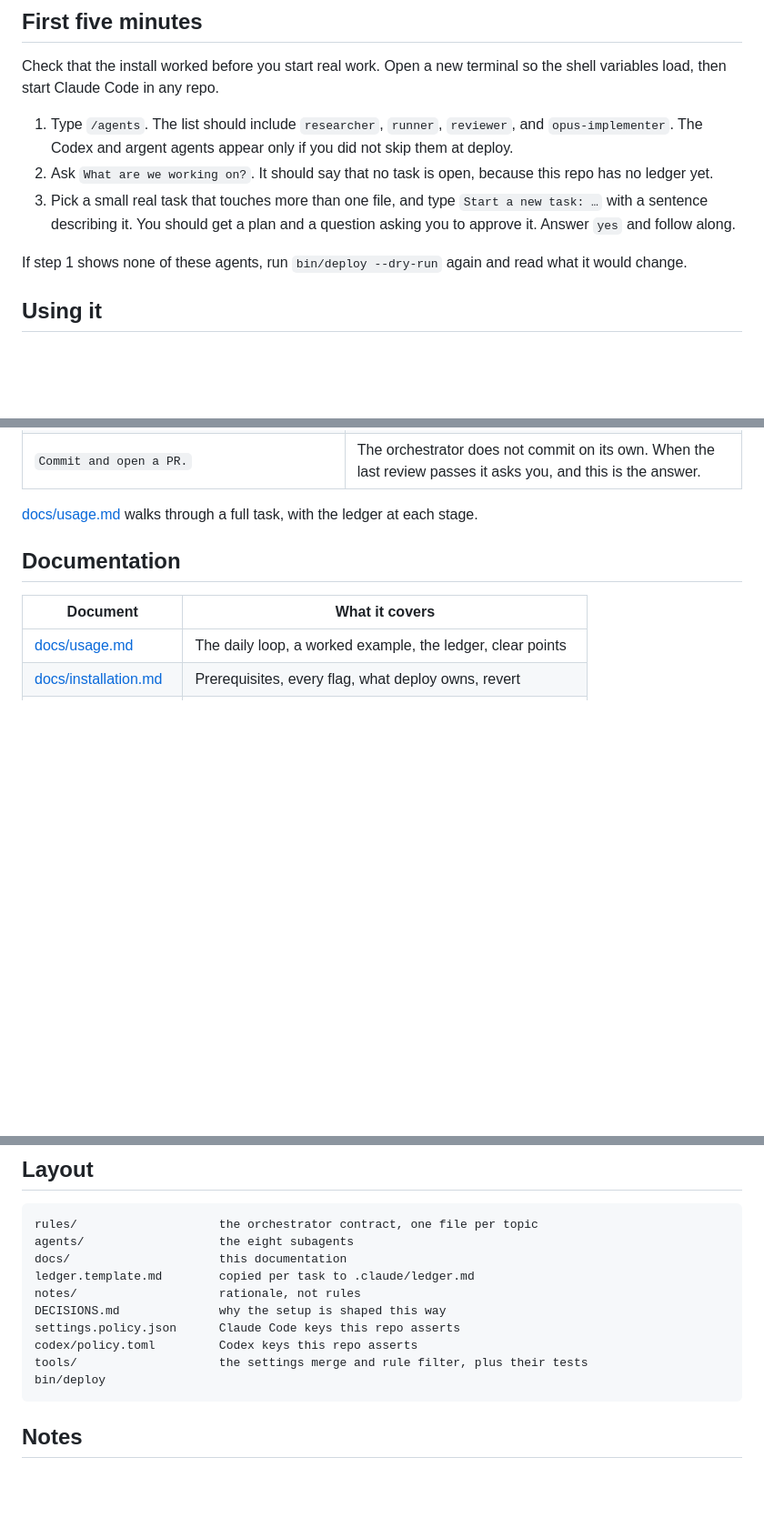
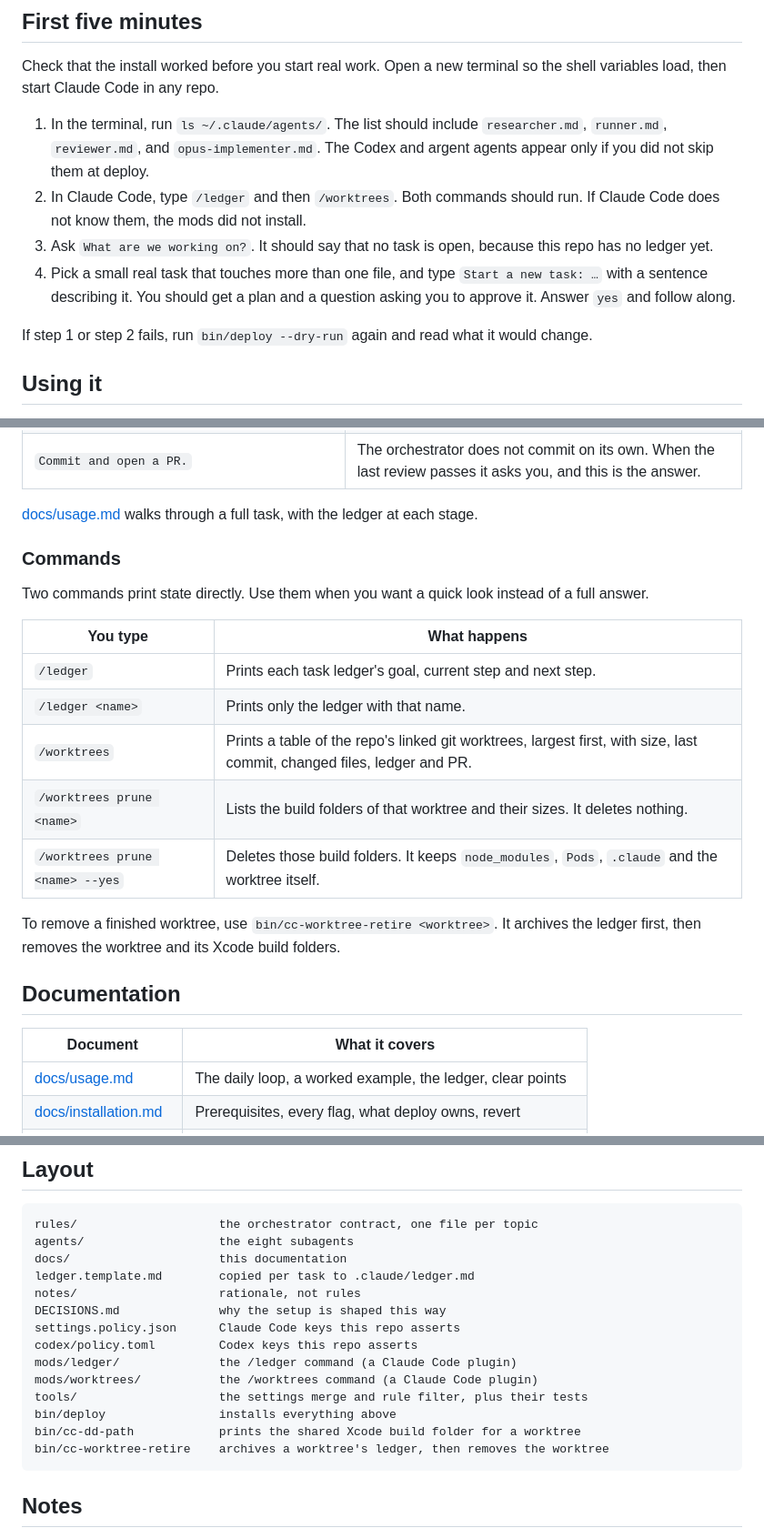
Before and after one commit to chrfalch/agent-config, a Markdown page: README.md, 3 parts joined by grey strips. Shown at 91% size. Drawn GitHub-style; blank space fills up the shorter version.

Commit message:
Document /ledger and /worktrees in the README (#12)
The README told new users to check the install with /agents. Claude Code
has removed that command, so the check failed on a correct install. The
check now lists ~/.claude/agents/ and runs /ledger and /worktrees.

The README also gains a Commands section for /ledger and /worktrees, and
the layout lists mods/ and the bin/ helper scripts.

````diff
--- a/README.md
+++ b/README.md
@@ -70,17 +70,19 @@ flags, what deploy owns, what it never touches, and how to undo it.
 Check that the install worked before you start real work. Open a new terminal
 so the shell variables load, then start Claude Code in any repo.
 
-1. Type `/agents`. The list should include `researcher`, `runner`, `reviewer`,
-   and `opus-implementer`. The Codex and argent agents appear only if you did
-   not skip them at deploy.
-2. Ask `What are we working on?`. It should say that no task is open, because
+1. In the terminal, run `ls ~/.claude/agents/`. The list should include
+   `researcher.md`, `runner.md`, `reviewer.md`, and `opus-implementer.md`. The
+   Codex and argent agents appear only if you did not skip them at deploy.
+2. In Claude Code, type `/ledger` and then `/worktrees`. Both commands should
+   run. If Claude Code does not know them, the mods did not install.
+3. Ask `What are we working on?`. It should say that no task is open, because
    this repo has no ledger yet.
-3. Pick a small real task that touches more than one file, and type
+4. Pick a small real task that touches more than one file, and type
    `Start a new task: …` with a sentence describing it. You should get a plan
    and a question asking you to approve it. Answer `yes` and follow along.
 
-If step 1 shows none of these agents, run `bin/deploy --dry-run` again and
-read what it would change.
+If step 1 or step 2 fails, run `bin/deploy --dry-run` again and read what it
+would change.
 
 ## Using it
 
@@ -146,6 +148,23 @@ not have to match these examples.
 
 [docs/usage.md](docs/usage.md) walks through a full task, with the ledger at
 each stage.
+
+### Commands
+
+Two commands print state directly. Use them when you want a quick look instead
+of a full answer.
+
+| You type | What happens |
+|---|---|
+| `/ledger` | Prints each task ledger's goal, current step and next step. |
+| `/ledger <name>` | Prints only the ledger with that name. |
+| `/worktrees` | Prints a table of the repo's linked git worktrees, largest first, with size, last commit, changed files, ledger and PR. |
+| `/worktrees prune <name>` | Lists the build folders of that worktree and their sizes. It deletes nothing. |
+| `/worktrees prune <name> --yes` | Deletes those build folders. It keeps `node_modules`, `Pods`, `.claude` and the worktree itself. |
+
+To remove a finished worktree, use `bin/cc-worktree-retire <worktree>`. It
+archives the ledger first, then removes the worktree and its Xcode build
+folders.
 
 ## Documentation
 
@@ -169,8 +188,12 @@ notes/                    rationale, not rules
 DECISIONS.md              why the setup is shaped this way
 settings.policy.json      Claude Code keys this repo asserts
 codex/policy.toml         Codex keys this repo asserts
+mods/ledger/              the /ledger command (a Claude Code plugin)
+mods/worktrees/           the /worktrees command (a Claude Code plugin)
 tools/                    the settings merge and rule filter, plus their tests
-bin/deploy
+bin/deploy                installs everything above
+bin/cc-dd-path            prints the shared Xcode build folder for a worktree
+bin/cc-worktree-retire    archives a worktree's ledger, then removes the worktree
 ```
 
 ## Notes
````
Also changed, not shown: other parts of README.md (+2 -2 lines).
